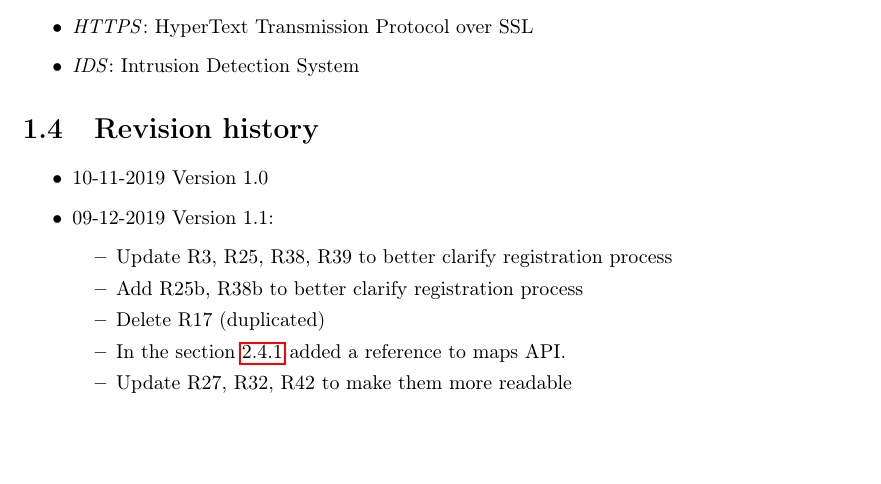
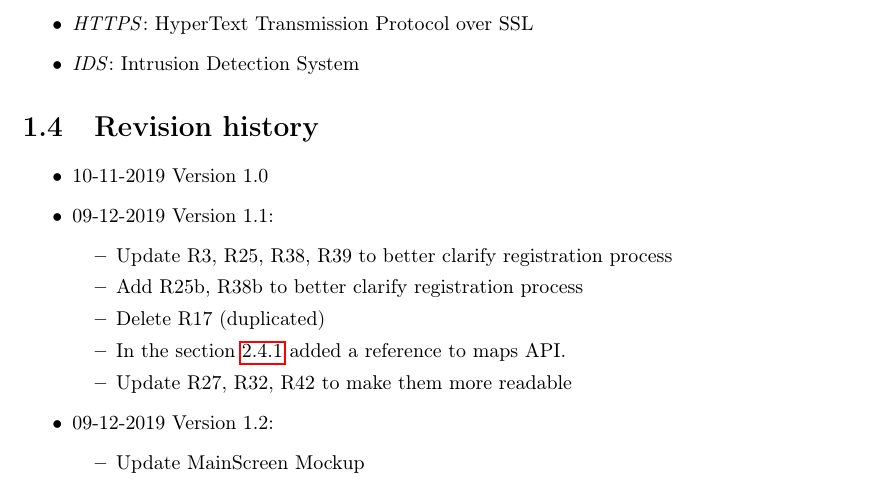
Before and after one commit to SimoneSartoni/SoftwareEngineering2, a LaTeX thesis (RASD/project.tex): part of page 6 of 44, cut so that both start at the same text, the shorter picture padded with empty space. Compiled offline with pdfLaTeX.

Commit message:
add mockup for DD

```diff
--- a/RASD/project.tex
+++ b/RASD/project.tex
@@ -155,7 +155,10 @@ In the following table is shown which world and shared phenoma are involved for
 	\item In the section \ref{SS-Dep&Const} added a reference to maps API.
 	\item Update R27, R32, R42 to make them more readable
 	\end{itemize}
-
+\item 09-12-2019 Version 1.2:
+	\begin{itemize}
+	\item Update MainScreen Mockup
+	\end{itemize}
 \end{itemize}
 \section{Reference documents}
 \begin{itemize}
```
Also changed, not shown: DD/img/mockups/RegistrationConfirm.png (added), RASD/img/mockups/Schermata_principale.png, RASD/project.pdf (added), 7 other files.
